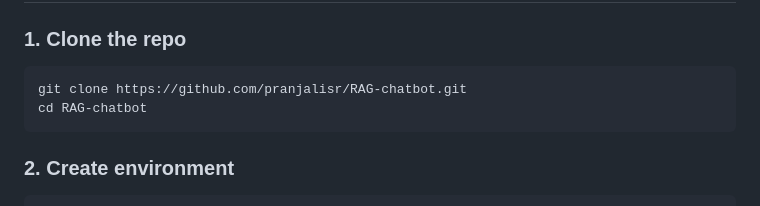
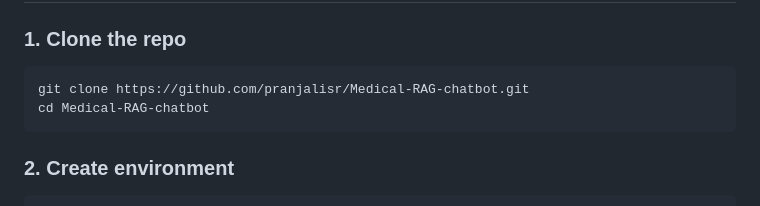
Before and after one commit to pranjalisr/Medical-RAG-chatbot, a Markdown page: README.md, the part around the change. GitHub-like rendering.

````diff
--- a/README.md
+++ b/README.md
@@ -75,8 +75,8 @@ Grounded Answer + Source Citations
 ### 1. Clone the repo
 
 ```bash
-git clone https://github.com/pranjalisr/RAG-chatbot.git
-cd RAG-chatbot
+git clone https://github.com/pranjalisr/Medical-RAG-chatbot.git
+cd Medical-RAG-chatbot
 ```
 
 ### 2. Create environment
````
